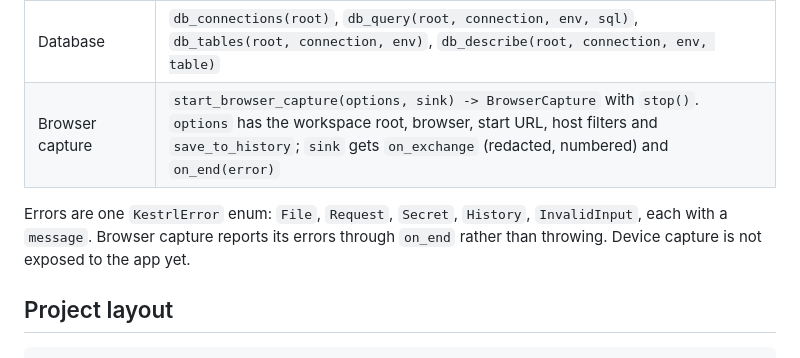
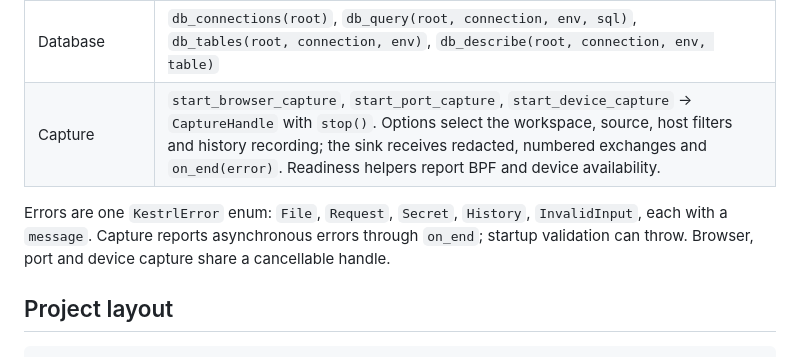
Before and after one commit to AdityaAmitK/kestrl, a Markdown page: PLAN.md, the part around the change. Rendered like a GitHub page.

Commit message:
Document the unified capture FFI surface

```diff
--- a/PLAN.md
+++ b/PLAN.md
@@ -88,9 +88,9 @@ app/              SwiftUI macOS app; links kestrl-ffi as an XCFramework
 | Secrets | `set_secret(name, value)`, `delete_secret(name)`, `secret_status(root)` |
 | Services and logs | `list_services()`, `read_logs(service, since_ms, grep, limit)`, `follow_logs(service, grep, sink) -> LogFollow` with `cancel()` |
 | Database | `db_connections(root)`, `db_query(root, connection, env, sql)`, `db_tables(root, connection, env)`, `db_describe(root, connection, env, table)` |
-| Browser capture | `start_browser_capture(options, sink) -> BrowserCapture` with `stop()`. `options` has the workspace root, browser, start URL, host filters and `save_to_history`; `sink` gets `on_exchange` (redacted, numbered) and `on_end(error)` |
+| Capture | `start_browser_capture`, `start_port_capture`, `start_device_capture` → `CaptureHandle` with `stop()`. Options select the workspace, source, host filters and history recording; the sink receives redacted, numbered exchanges and `on_end(error)`. Readiness helpers report BPF and device availability. |
 
-Errors are one `KestrlError` enum: `File`, `Request`, `Secret`, `History`, `InvalidInput`, each with a `message`. Browser capture reports its errors through `on_end` rather than throwing. Device capture is not exposed to the app yet.
+Errors are one `KestrlError` enum: `File`, `Request`, `Secret`, `History`, `InvalidInput`, each with a `message`. Capture reports asynchronous errors through `on_end`; startup validation can throw. Browser, port and device capture share a cancellable handle.
 
 ## Project layout
 
```
